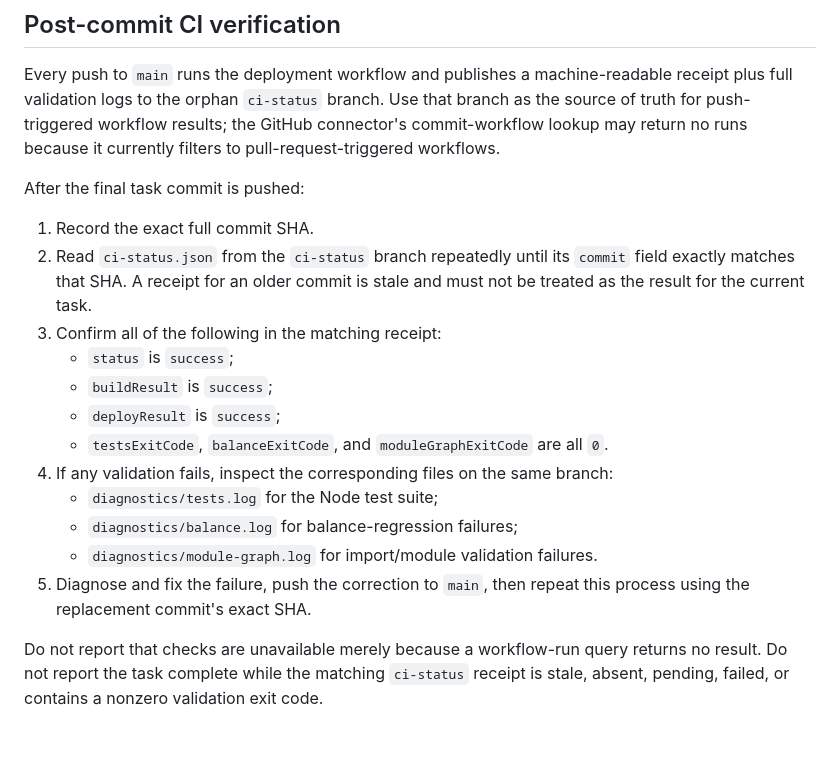
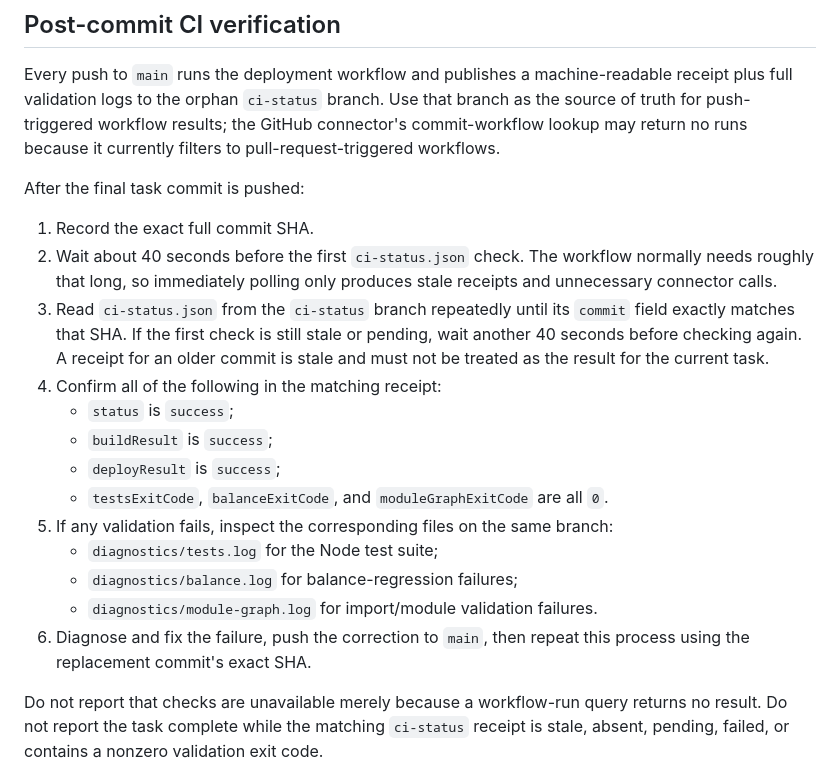
Before and after one commit to ajaxor/breachline, a Markdown page: AGENTS.md, the part around the change. Rendered like a GitHub page; blank space fills up the shorter version.

Commit message:
Document CI receipt wait timing

```diff
--- a/AGENTS.md
+++ b/AGENTS.md
@@ -38,17 +38,18 @@ Every push to `main` runs the deployment workflow and publishes a machine-readab
 After the final task commit is pushed:
 
 1. Record the exact full commit SHA.
-2. Read `ci-status.json` from the `ci-status` branch repeatedly until its `commit` field exactly matches that SHA. A receipt for an older commit is stale and must not be treated as the result for the current task.
-3. Confirm all of the following in the matching receipt:
+2. Wait about 40 seconds before the first `ci-status.json` check. The workflow normally needs roughly that long, so immediately polling only produces stale receipts and unnecessary connector calls.
+3. Read `ci-status.json` from the `ci-status` branch repeatedly until its `commit` field exactly matches that SHA. If the first check is still stale or pending, wait another 40 seconds before checking again. A receipt for an older commit is stale and must not be treated as the result for the current task.
+4. Confirm all of the following in the matching receipt:
    - `status` is `success`;
    - `buildResult` is `success`;
    - `deployResult` is `success`;
    - `testsExitCode`, `balanceExitCode`, and `moduleGraphExitCode` are all `0`.
-4. If any validation fails, inspect the corresponding files on the same branch:
+5. If any validation fails, inspect the corresponding files on the same branch:
    - `diagnostics/tests.log` for the Node test suite;
    - `diagnostics/balance.log` for balance-regression failures;
    - `diagnostics/module-graph.log` for import/module validation failures.
-5. Diagnose and fix the failure, push the correction to `main`, then repeat this process using the replacement commit's exact SHA.
+6. Diagnose and fix the failure, push the correction to `main`, then repeat this process using the replacement commit's exact SHA.
 
 Do not report that checks are unavailable merely because a workflow-run query returns no result. Do not report the task complete while the matching `ci-status` receipt is stale, absent, pending, failed, or contains a nonzero validation exit code.
 
```
